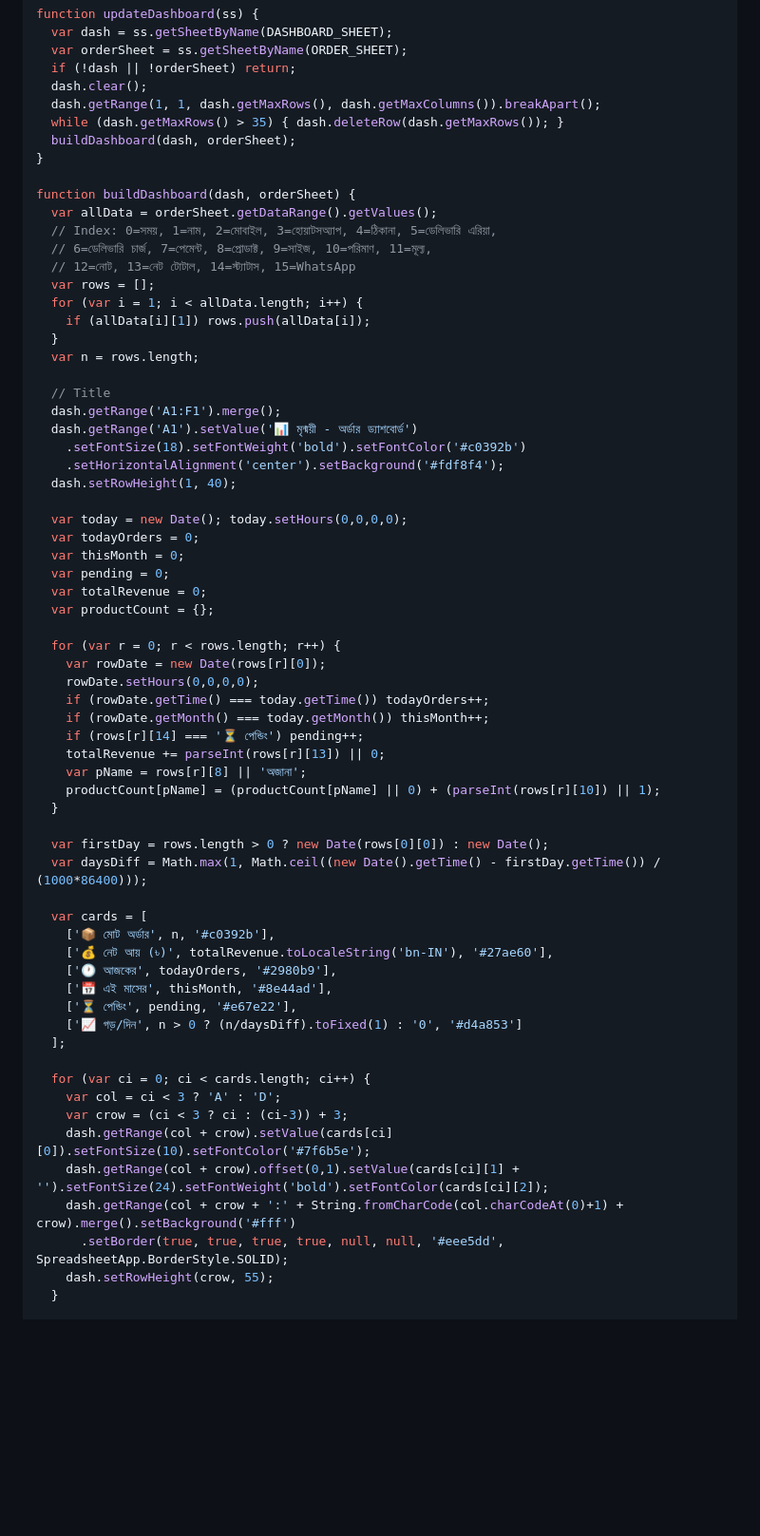
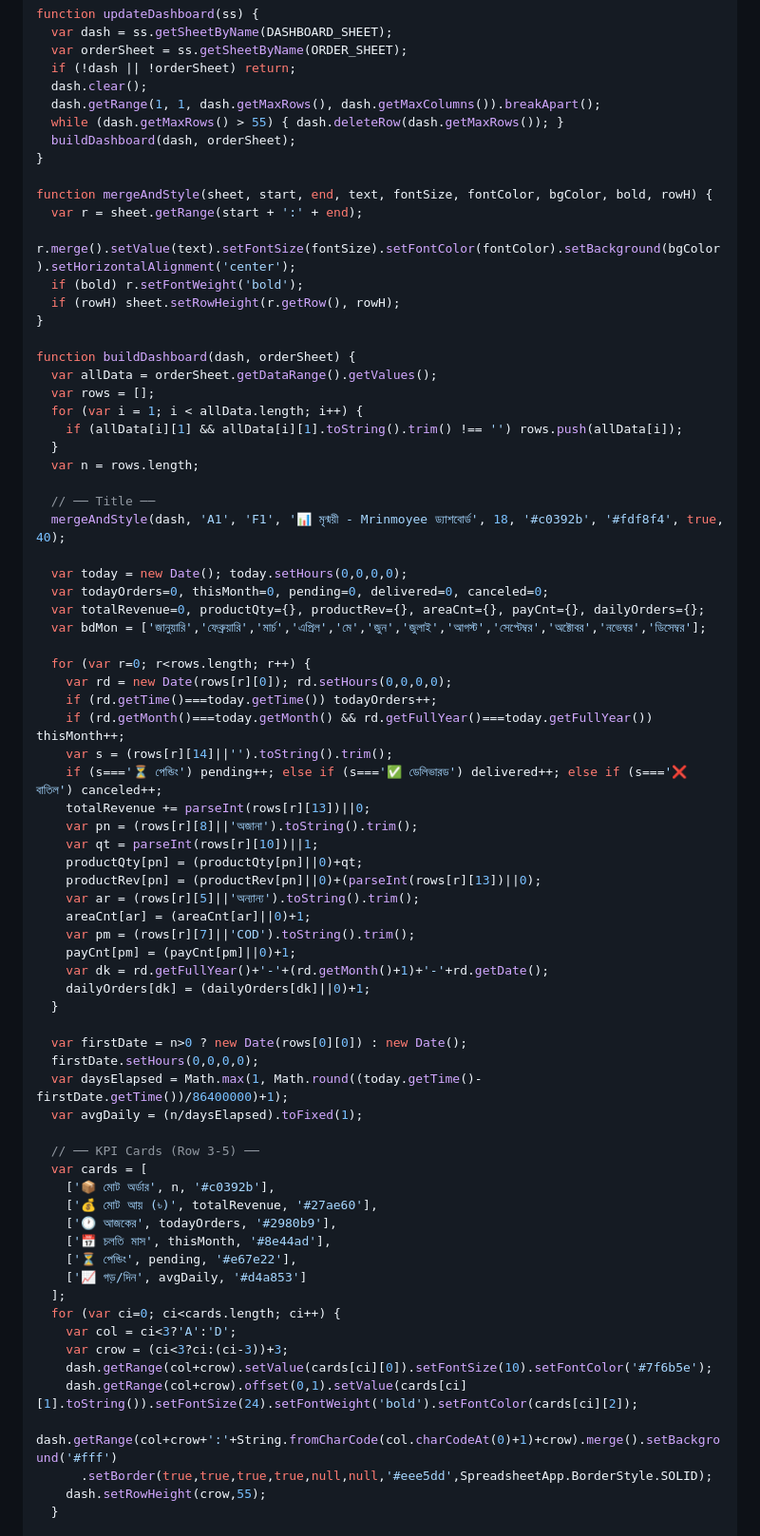
Before and after one commit to NaeemNajm/mrinmoyee, a Markdown page: SETUP.md, the part around one of its changes. Shown at 95% size. Drawn GitHub-style; blank space fills up the shorter version.

Commit message:
comprehensive dashboard rewrite - status, payment, area, products, trend

```diff
--- a/SETUP.md
+++ b/SETUP.md
@@ -340,65 +340,73 @@ function updateDashboard(ss) {
   if (!dash || !orderSheet) return;
   dash.clear();
   dash.getRange(1, 1, dash.getMaxRows(), dash.getMaxColumns()).breakApart();
-  while (dash.getMaxRows() > 35) { dash.deleteRow(dash.getMaxRows()); }
+  while (dash.getMaxRows() > 55) { dash.deleteRow(dash.getMaxRows()); }
   buildDashboard(dash, orderSheet);
+}
+
+function mergeAndStyle(sheet, start, end, text, fontSize, fontColor, bgColor, bold, rowH) {
+  var r = sheet.getRange(start + ':' + end);
+  r.merge().setValue(text).setFontSize(fontSize).setFontColor(fontColor).setBackground(bgColor).setHorizontalAlignment('center');
+  if (bold) r.setFontWeight('bold');
+  if (rowH) sheet.setRowHeight(r.getRow(), rowH);
 }
 
 function buildDashboard(dash, orderSheet) {
   var allData = orderSheet.getDataRange().getValues();
-  // Index: 0=সময়, 1=নাম, 2=মোবাইল, 3=হোয়াটসঅ্যাপ, 4=ঠিকানা, 5=ডেলিভারি এরিয়া,
-  // 6=ডেলিভারি চার্জ, 7=পেমেন্ট, 8=প্রোডাক্ট, 9=সাইজ, 10=পরিমাণ, 11=মূল্য,
-  // 12=নোট, 13=নেট টোটাল, 14=স্ট্যাটাস, 15=WhatsApp
   var rows = [];
   for (var i = 1; i < allData.length; i++) {
-    if (allData[i][1]) rows.push(allData[i]);
+    if (allData[i][1] && allData[i][1].toString().trim() !== '') rows.push(allData[i]);
   }
   var n = rows.length;
 
-  // Title
-  dash.getRange('A1:F1').merge();
-  dash.getRange('A1').setValue('📊 মৃন্ময়ী - অর্ডার ড্যাশবোর্ড')
-    .setFontSize(18).setFontWeight('bold').setFontColor('#c0392b')
-    .setHorizontalAlignment('center').setBackground('#fdf8f4');
-  dash.setRowHeight(1, 40);
+  // ── Title ──
+  mergeAndStyle(dash, 'A1', 'F1', '📊 মৃন্ময়ী - Mrinmoyee ড্যাশবোর্ড', 18, '#c0392b', '#fdf8f4', true, 40);
 
   var today = new Date(); today.setHours(0,0,0,0);
-  var todayOrders = 0;
-  var thisMonth = 0;
-  var pending = 0;
-  var totalRevenue = 0;
-  var productCount = {};
+  var todayOrders=0, thisMonth=0, pending=0, delivered=0, canceled=0;
+  var totalRevenue=0, productQty={}, productRev={}, areaCnt={}, payCnt={}, dailyOrders={};
+  var bdMon = ['জানুয়ারি','ফেব্রুয়ারি','মার্চ','এপ্রিল','মে','জুন','জুলাই','আগস্ট','সেপ্টেম্বর','অক্টোবর','নভেম্বর','ডিসেম্বর'];
 
-  for (var r = 0; r < rows.length; r++) {
-    var rowDate = new Date(rows[r][0]);
-    rowDate.setHours(0,0,0,0);
-    if (rowDate.getTime() === today.getTime()) todayOrders++;
-    if (rowDate.getMonth() === today.getMonth()) thisMonth++;
-    if (rows[r][14] === '⏳ পেন্ডিং') pending++;
-    totalRevenue += parseInt(rows[r][13]) || 0;
-    var pName = rows[r][8] || 'অজানা';
-    productCount[pName] = (productCount[pName] || 0) + (parseInt(rows[r][10]) || 1);
+  for (var r=0; r<rows.length; r++) {
+    var rd = new Date(rows[r][0]); rd.setHours(0,0,0,0);
+    if (rd.getTime()===today.getTime()) todayOrders++;
+    if (rd.getMonth()===today.getMonth() && rd.getFullYear()===today.getFullYear()) thisMonth++;
+    var s = (rows[r][14]||'').toString().trim();
+    if (s==='⏳ পেন্ডিং') pending++; else if (s==='✅ ডেলিভারড') delivered++; else if (s==='❌ বাতিল') canceled++;
+    totalRevenue += parseInt(rows[r][13])||0;
+    var pn = (rows[r][8]||'অজানা').toString().trim();
+    var qt = parseInt(rows[r][10])||1;
+    productQty[pn] = (productQty[pn]||0)+qt;
+    productRev[pn] = (productRev[pn]||0)+(parseInt(rows[r][13])||0);
+    var ar = (rows[r][5]||'অন্যান্য').toString().trim();
+    areaCnt[ar] = (areaCnt[ar]||0)+1;
+    var pm = (rows[r][7]||'COD').toString().trim();
+    payCnt[pm] = (payCnt[pm]||0)+1;
+    var dk = rd.getFullYear()+'-'+(rd.getMonth()+1)+'-'+rd.getDate();
+    dailyOrders[dk] = (dailyOrders[dk]||0)+1;
   }
 
-  var firstDay = rows.length > 0 ? new Date(rows[0][0]) : new Date();
-  var daysDiff = Math.max(1, Math.ceil((new Date().getTime() - firstDay.getTime()) / (1000*86400)));
+  var firstDate = n>0 ? new Date(rows[0][0]) : new Date();
+  firstDate.setHours(0,0,0,0);
+  var daysElapsed = Math.max(1, Math.round((today.getTime()-firstDate.getTime())/86400000)+1);
+  var avgDaily = (n/daysElapsed).toFixed(1);
 
+  // ── KPI Cards (Row 3-5) ──
   var cards = [
     ['📦 মোট অর্ডার', n, '#c0392b'],
-    ['💰 নেট আয় (৳)', totalRevenue.toLocaleString('bn-IN'), '#27ae60'],
+    ['💰 মোট আয় (৳)', totalRevenue, '#27ae60'],
     ['🕐 আজকের', todayOrders, '#2980b9'],
-    ['📅 এই মাসের', thisMonth, '#8e44ad'],
+    ['📅 চলতি মাস', thisMonth, '#8e44ad'],
     ['⏳ পেন্ডিং', pending, '#e67e22'],
-    ['📈 গড়/দিন', n > 0 ? (n/daysDiff).toFixed(1) : '0', '#d4a853']
+    ['📈 গড়/দিন', avgDaily, '#d4a853']
   ];
-
-  for (var ci = 0; ci < cards.length; ci++) {
-    var col = ci < 3 ? 'A' : 'D';
-    var crow = (ci < 3 ? ci : (ci-3)) + 3;
-    dash.getRange(col + crow).setValue(cards[ci][0]).setFontSize(10).setFontColor('#7f6b5e');
-    dash.getRange(col + crow).offset(0,1).setValue(cards[ci][1] + '').setFontSize(24).setFontWeight('bold').setFontColor(cards[ci][2]);
-    dash.getRange(col + crow + ':' + String.fromCharCode(col.charCodeAt(0)+1) + crow).merge().setBackground('#fff')
-      .setBorder(true, true, true, true, null, null, '#eee5dd', SpreadsheetApp.BorderStyle.SOLID);
-    dash.setRowHeight(crow, 55);
+  for (var ci=0; ci<cards.length; ci++) {
+    var col = ci<3?'A':'D';
+    var crow = (ci<3?ci:(ci-3))+3;
+    dash.getRange(col+crow).setValue(cards[ci][0]).setFontSize(10).setFontColor('#7f6b5e');
+    dash.getRange(col+crow).offset(0,1).setValue(cards[ci][1].toString()).setFontSize(24).setFontWeight('bold').setFontColor(cards[ci][2]);
+    dash.getRange(col+crow+':'+String.fromCharCode(col.charCodeAt(0)+1)+crow).merge().setBackground('#fff')
+      .setBorder(true,true,true,true,null,null,'#eee5dd',SpreadsheetApp.BorderStyle.SOLID);
+    dash.setRowHeight(crow,55);
   }
 
```
Also changed, not shown: other parts of SETUP.md (+114 -66 lines).
